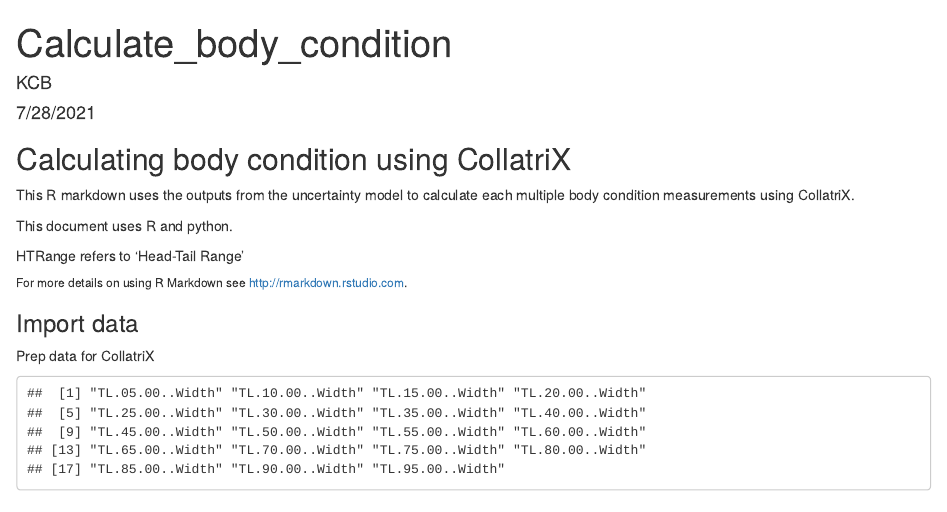
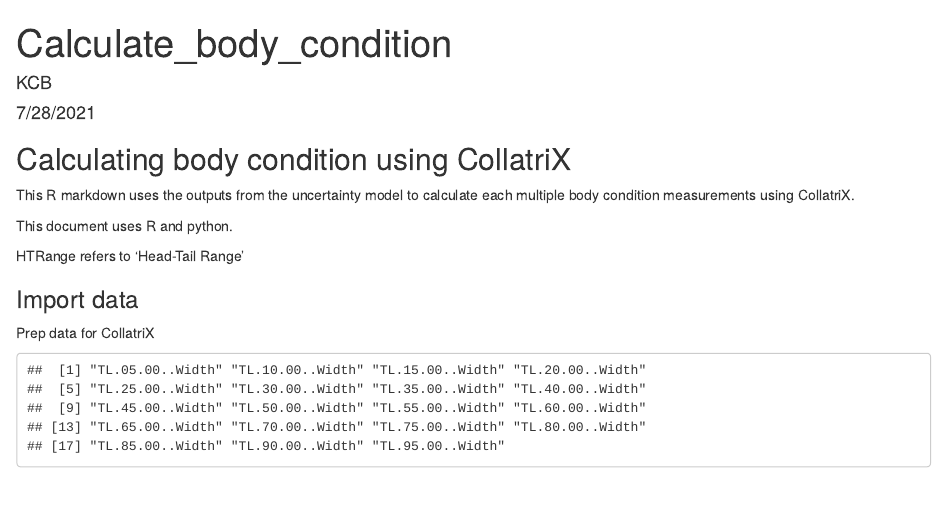
Before and after one commit to KCBierlich/Body_Condition_Analysis, an R Markdown document (calculate_body_condition/Calculate_body_condition.Rmd): the page in a window 1100 px wide, from its top. Rendered offline with R 4.5, knitr and Pandoc, with nearby package versions; some code elsewhere in the file could not run offline.

Commit message:
Update Calculate_body_condition.Rmd

````diff
--- a/calculate_body_condition/Calculate_body_condition.Rmd
+++ b/calculate_body_condition/Calculate_body_condition.Rmd
@@ -16,9 +16,6 @@ This R markdown uses the outputs from the uncertainty model to calculate each mu
 This document uses R and python.
 
 HTRange refers to 'Head-Tail Range'
-
-###### For more details on using R Markdown see <http://rmarkdown.rstudio.com>.
-
 
 ```{r setup, include = FALSE}
 knitr::opts_chunk$set(echo = FALSE)
````
